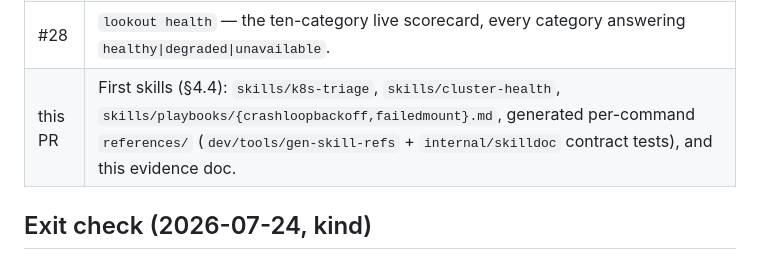
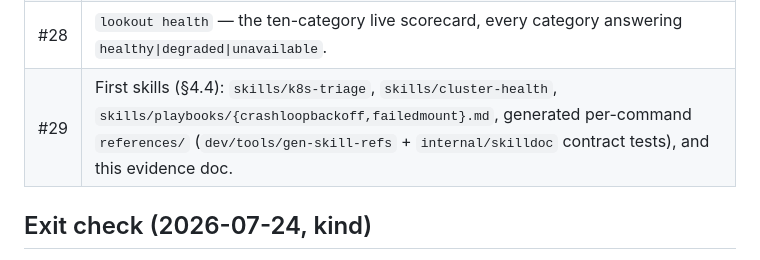
Before and after one commit to go-steer/k8s-lookout, a Markdown page: docs/milestones/M1.md, the part around the change. Drawn GitHub-style.

Commit message:
docs: pin PR number in the M1 milestone table
Signed-off-by: Gari Singh <garisingh@google.com>

```diff
--- a/docs/milestones/M1.md
+++ b/docs/milestones/M1.md
@@ -24,7 +24,7 @@ Milestone per [DESIGN.md §14](../DESIGN.md). Completed 2026-07-24.
 | #26 | `lookout bundle` — the correlated incident snapshot (spec+delta+edges+radius+logs in one payload); `--incident` resolves inject payloads via the owner chain. |
 | #27 | `lookout mcp` — every registered check served as an MCP tool from the same metadata (stdio + loopback HTTP). |
 | #28 | `lookout health` — the ten-category live scorecard, every category answering `healthy\|degraded\|unavailable`. |
-| this PR | First skills (§4.4): `skills/k8s-triage`, `skills/cluster-health`, `skills/playbooks/{crashloopbackoff,failedmount}.md`, generated per-command `references/` (`dev/tools/gen-skill-refs` + `internal/skilldoc` contract tests), and this evidence doc. |
+| #29 | First skills (§4.4): `skills/k8s-triage`, `skills/cluster-health`, `skills/playbooks/{crashloopbackoff,failedmount}.md`, generated per-command `references/` (`dev/tools/gen-skill-refs` + `internal/skilldoc` contract tests), and this evidence doc. |
 
 ## Exit check (2026-07-24, kind)
 
```
